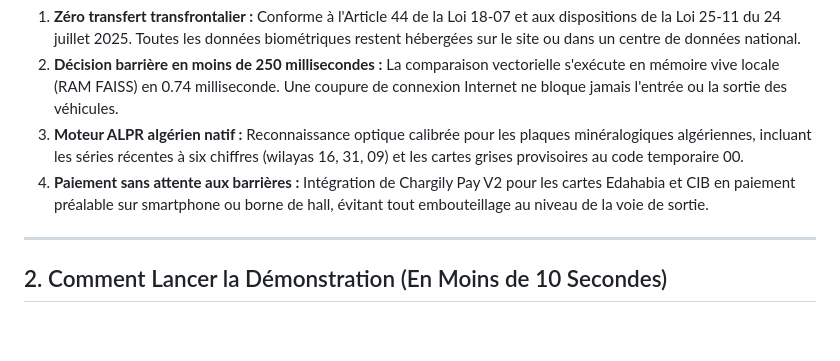
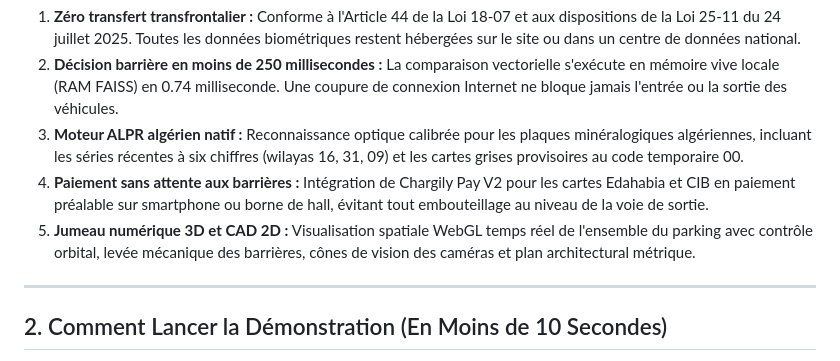
Before and after one commit to JARMID/smartpark-vision-ai, a Markdown page: DEMO_GUIDE.md, the part around the change. GitHub-like rendering; blank space fills up the shorter version.

Commit message:
docs: document 3D Digital Twin and 2D CAD blueprint in presentation guides

```diff
--- a/DEMO_GUIDE.md
+++ b/DEMO_GUIDE.md
@@ -11,6 +11,7 @@ SmartPark Vision AI est une solution d'accès et de vidéosurveillance intellige
 2. **Décision barrière en moins de 250 millisecondes :** La comparaison vectorielle s'exécute en mémoire vive locale (RAM FAISS) en 0.74 milliseconde. Une coupure de connexion Internet ne bloque jamais l'entrée ou la sortie des véhicules.
 3. **Moteur ALPR algérien natif :** Reconnaissance optique calibrée pour les plaques minéralogiques algériennes, incluant les séries récentes à six chiffres (wilayas 16, 31, 09) et les cartes grises provisoires au code temporaire 00.
 4. **Paiement sans attente aux barrières :** Intégration de Chargily Pay V2 pour les cartes Edahabia et CIB en paiement préalable sur smartphone ou borne de hall, évitant tout embouteillage au niveau de la voie de sortie.
+5. **Jumeau numérique 3D et CAD 2D :** Visualisation spatiale WebGL temps réel de l'ensemble du parking avec contrôle orbital, levée mécanique des barrières, cônes de vision des caméras et plan architectural métrique.
 
 ---
 
```
Also changed, not shown: docs/DEMO_GUIDE.md (+1 -0 lines).
